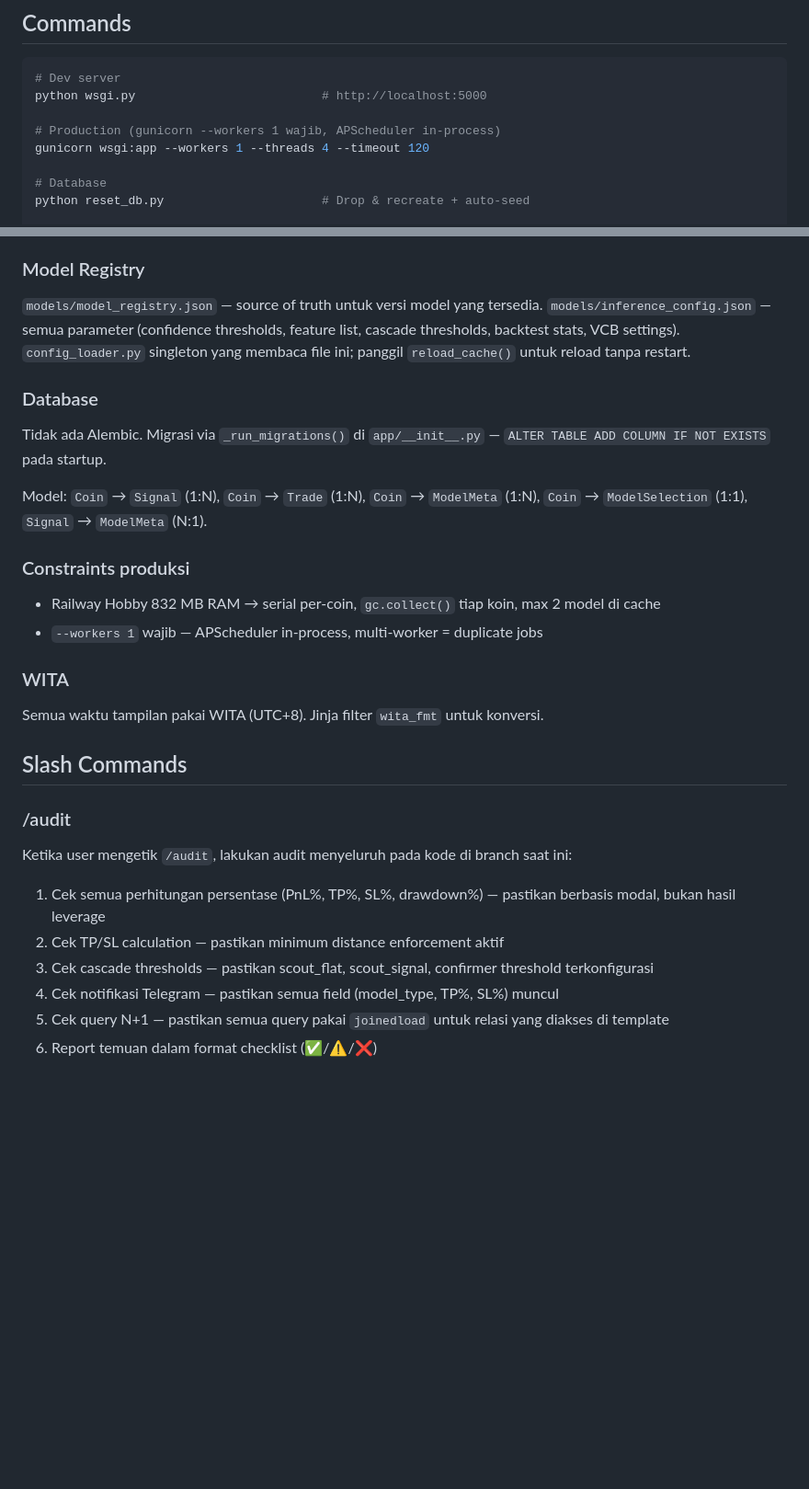
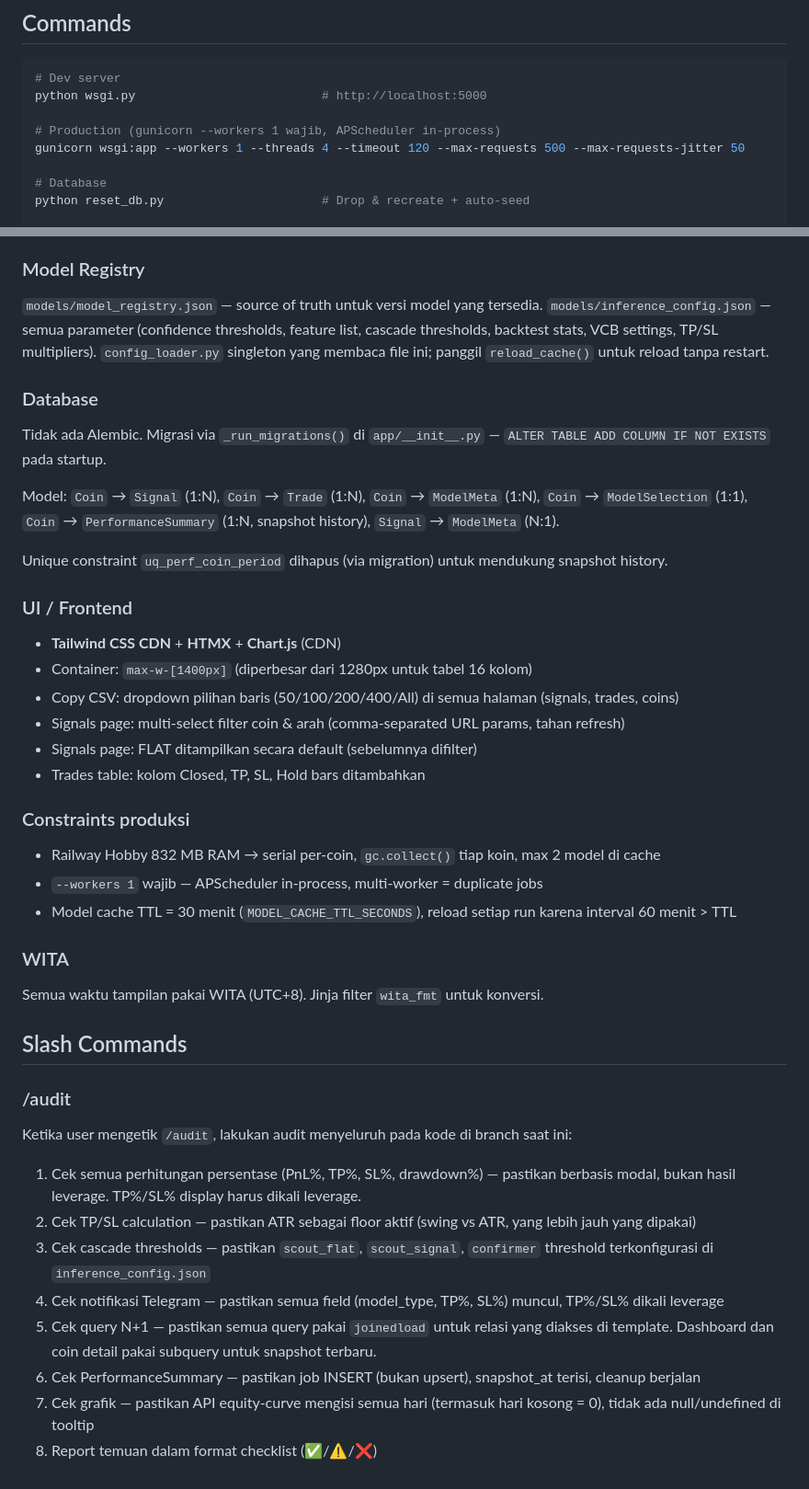
Before and after one commit to heathclif-cyber/swingtrade_v2, a Markdown page: CLAUDE.md, 2 parts joined by grey strips. Shown at 92% size. GitHub-like rendering; blank space fills up the shorter version.

```diff
--- a/CLAUDE.md
+++ b/CLAUDE.md
@@ -9,7 +9,7 @@ This file provides guidance to Claude Code (claude.ai/code) when working with co
 python wsgi.py                          # http://localhost:5000
 
 # Production (gunicorn --workers 1 wajib, APScheduler in-process)
-gunicorn wsgi:app --workers 1 --threads 4 --timeout 120
+gunicorn wsgi:app --workers 1 --threads 4 --timeout 120 --max-requests 500 --max-requests-jitter 50
 
 # Database
 python reset_db.py                      # Drop & recreate + auto-seed
@@ -58,18 +95,30 @@ Position sizing by confidence: conf > 0.75 → full size ($100), conf 0.60–0.7
 
 ### Model Registry
 
-`models/model_registry.json` — source of truth untuk versi model yang tersedia. `models/inference_config.json` — semua parameter (confidence thresholds, feature list, cascade thresholds, backtest stats, VCB settings). `config_loader.py` singleton yang membaca file ini; panggil `reload_cache()` untuk reload tanpa restart.
+`models/model_registry.json` — source of truth untuk versi model yang tersedia. `models/inference_config.json` — semua parameter (confidence thresholds, feature list, cascade thresholds, backtest stats, VCB settings, TP/SL multipliers). `config_loader.py` singleton yang membaca file ini; panggil `reload_cache()` untuk reload tanpa restart.
 
 ### Database
 
 Tidak ada Alembic. Migrasi via `_run_migrations()` di `app/__init__.py` — `ALTER TABLE ADD COLUMN IF NOT EXISTS` pada startup.
 
-Model: `Coin` → `Signal` (1:N), `Coin` → `Trade` (1:N), `Coin` → `ModelMeta` (1:N), `Coin` → `ModelSelection` (1:1), `Signal` → `ModelMeta` (N:1).
+Model: `Coin` → `Signal` (1:N), `Coin` → `Trade` (1:N), `Coin` → `ModelMeta` (1:N), `Coin` → `ModelSelection` (1:1), `Coin` → `PerformanceSummary` (1:N, snapshot history), `Signal` → `ModelMeta` (N:1).
+
+Unique constraint `uq_perf_coin_period` dihapus (via migration) untuk mendukung snapshot history.
+
+### UI / Frontend
+
+- **Tailwind CSS CDN** + **HTMX** + **Chart.js** (CDN)
+- Container: `max-w-[1400px]` (diperbesar dari 1280px untuk tabel 16 kolom)
+- Copy CSV: dropdown pilihan baris (50/100/200/400/All) di semua halaman (signals, trades, coins)
+- Signals page: multi-select filter coin & arah (comma-separated URL params, tahan refresh)
+- Signals page: FLAT ditampilkan secara default (sebelumnya difilter)
+- Trades table: kolom Closed, TP, SL, Hold bars ditambahkan
 
 ### Constraints produksi
 
 - Railway Hobby 832 MB RAM → serial per-coin, `gc.collect()` tiap koin, max 2 model di cache
 - `--workers 1` wajib — APScheduler in-process, multi-worker = duplicate jobs
+- Model cache TTL = 30 menit (`MODEL_CACHE_TTL_SECONDS`), reload setiap run karena interval 60 menit > TTL
 
 ### WITA
 
@@ -80,9 +129,11 @@ Semua waktu tampilan pakai WITA (UTC+8). Jinja filter `wita_fmt` untuk konversi.
 ### /audit
 
 Ketika user mengetik `/audit`, lakukan audit menyeluruh pada kode di branch saat ini:
-1. Cek semua perhitungan persentase (PnL%, TP%, SL%, drawdown%) — pastikan berbasis modal, bukan hasil leverage
-2. Cek TP/SL calculation — pastikan minimum distance enforcement aktif
-3. Cek cascade thresholds — pastikan scout_flat, scout_signal, confirmer threshold terkonfigurasi
-4. Cek notifikasi Telegram — pastikan semua field (model_type, TP%, SL%) muncul
-5. Cek query N+1 — pastikan semua query pakai `joinedload` untuk relasi yang diakses di template
-6. Report temuan dalam format checklist (✅/⚠️/❌)
+1. Cek semua perhitungan persentase (PnL%, TP%, SL%, drawdown%) — pastikan berbasis modal, bukan hasil leverage. TP%/SL% display harus dikali leverage.
+2. Cek TP/SL calculation — pastikan ATR sebagai floor aktif (swing vs ATR, yang lebih jauh yang dipakai)
+3. Cek cascade thresholds — pastikan `scout_flat`, `scout_signal`, `confirmer` threshold terkonfigurasi di `inference_config.json`
+4. Cek notifikasi Telegram — pastikan semua field (model_type, TP%, SL%) muncul, TP%/SL% dikali leverage
+5. Cek query N+1 — pastikan semua query pakai `joinedload` untuk relasi yang diakses di template. Dashboard dan coin detail pakai subquery untuk snapshot terbaru.
+6. Cek PerformanceSummary — pastikan job INSERT (bukan upsert), snapshot_at terisi, cleanup berjalan
+7. Cek grafik — pastikan API equity-curve mengisi semua hari (termasuk hari kosong = 0), tidak ada null/undefined di tooltip
+8. Report temuan dalam format checklist (✅/⚠️/❌)
```
Also changed, not shown: other parts of CLAUDE.md (+44 -7 lines).
